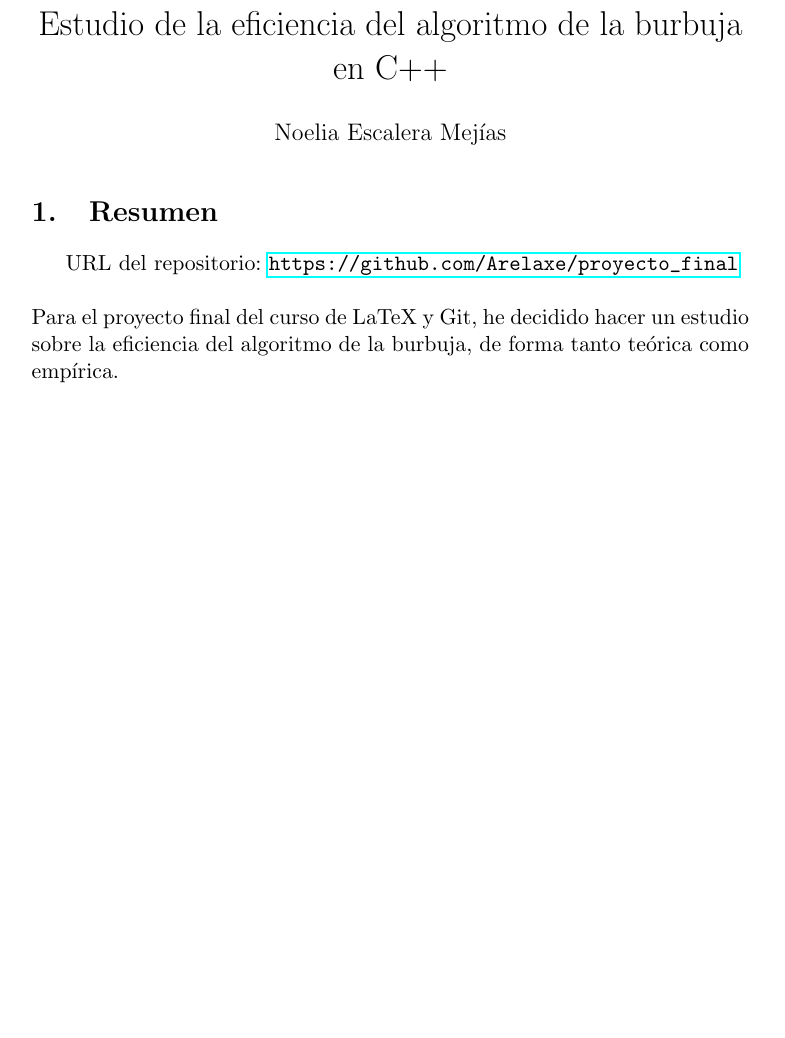
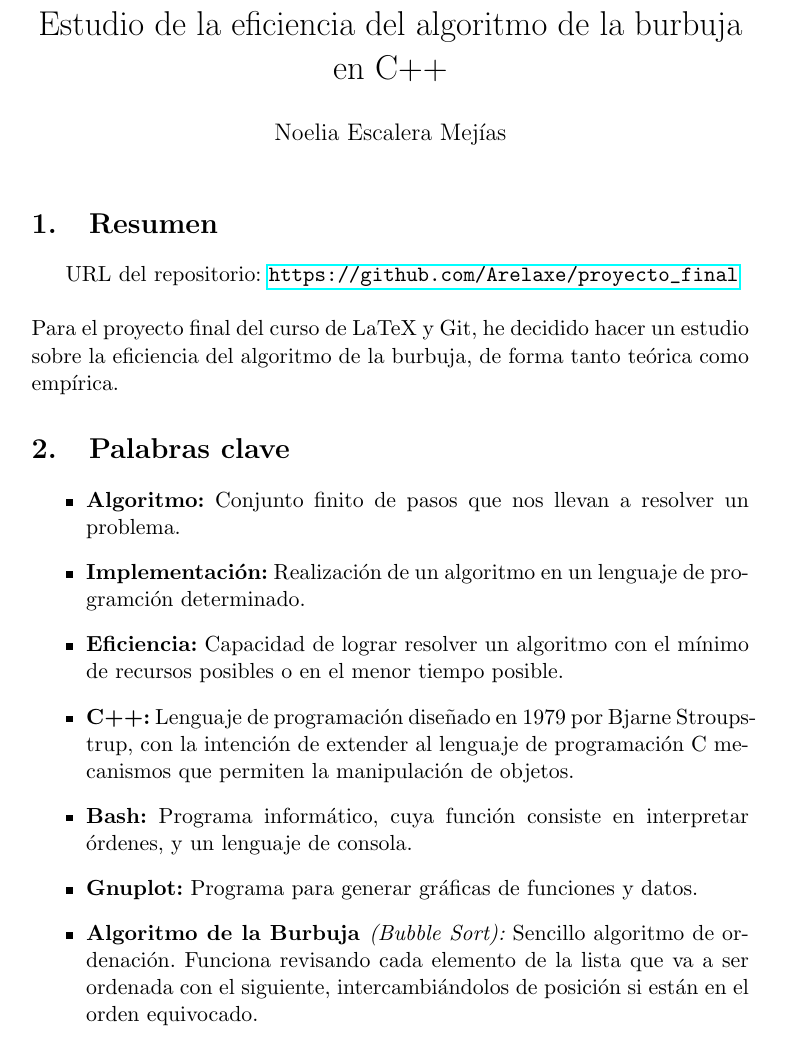
Before and after one commit to Arelaxe/proyecto_final, a LaTeX document (M6_Escalera_Mejias_Noelia.tex): part of page 1 of 5 before the commit and part of page 1 of 6 after it, cut so that both start at the same text, the shorter picture padded with empty space. Compiled offline with pdfLaTeX.

Commit message:
Añadidas palabras clave

```diff
--- a/M6_Escalera_Mejias_Noelia.tex
+++ b/M6_Escalera_Mejias_Noelia.tex
@@ -15,6 +15,16 @@ URL del repositorio:
 \url{https://github.com/Arelaxe/proyecto_final}
 \\ \\
 Para el proyecto final del curso de LaTeX y Git, he decidido hacer un estudio sobre la eficiencia del algoritmo de la burbuja, de forma tanto teórica como empírica.
+\section{Palabras clave}
+\begin{itemize}
+\item {\bf Algoritmo:} Conjunto finito de pasos que nos llevan a resolver un problema.
+\item {\bf Implementación:} Realización de un algoritmo en un lenguaje de programción determinado.
+\item {\bf Eficiencia:} Capacidad de lograr resolver un algoritmo con el mínimo de recursos posibles o en el menor tiempo posible.
+\item {\bf C++:} Lenguaje de programación diseñado en 1979 por Bjarne Stroupstrup, con la intención de extender al lenguaje de programación C mecanismos que permiten la manipulación de objetos.
+\item {\bf Bash:} Programa informático, cuya función consiste en interpretar órdenes, y un lenguaje de consola.
+\item {\bf Gnuplot:} Programa para generar gráficas de funciones y datos.
+\item {\bf Algoritmo de la Burbuja \it (Bubble Sort):} Sencillo algoritmo de ordenación. Funciona revisando cada elemento de la lista que va a ser ordenada con el siguiente, intercambiándolos de posición si están en el orden equivocado.
+\end{itemize}
 \section{Introducción}
 El algoritmo de la burbuja es uno de los primeros algoritmos de ordenación que se aprenden a programar debido a la sencillez de su implementación. Sin embargo, ¿es eficiente? Esto es lo que vamos a comprobar en el presente informe. El lenguaje de programación en el que se trabajará será C++11.
 \section{Eficiencia teórica}
```
Also changed, not shown: M6_Escalera_Mejias_Noelia.pdf, 4 other files.
